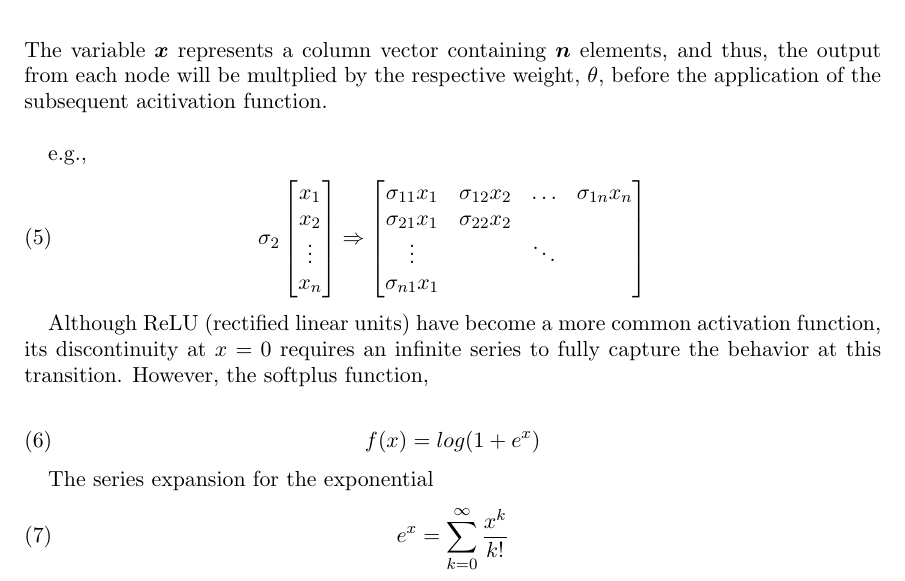
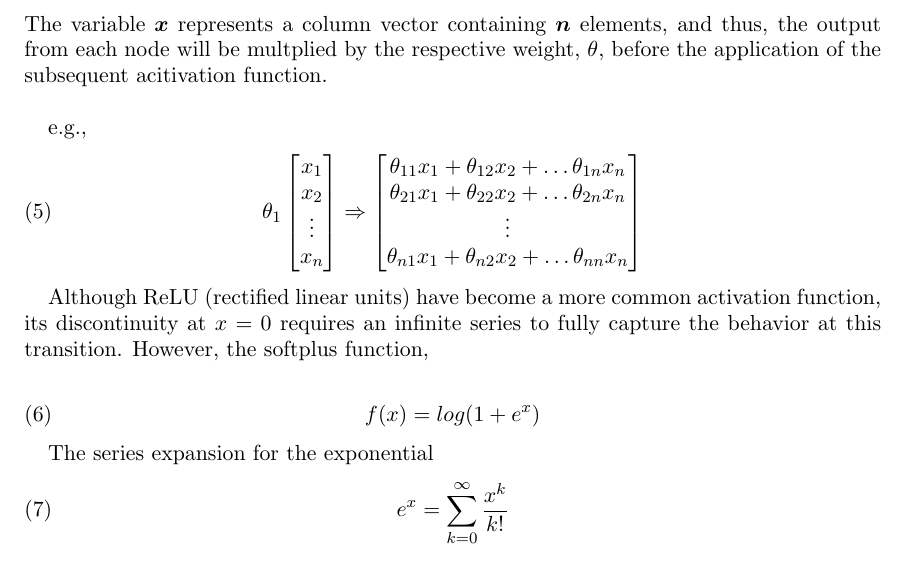
Before and after one commit to csm-adapt/qar, a LaTeX paper (physics-from-ml.tex, which reads methods.tex): part of page 2 of 7, cut so that both start at the same text. Compiled offline with pdfLaTeX.

Commit message:
edits to ReLU derivation

```diff
--- a/methods.tex
+++ b/methods.tex
@@ -40,19 +40,20 @@ The variable $\boldsymbol x$ represents a column vector containing $\boldsymbol
 
 e.g.,
 \begin{equation}
-	\sigma_2 \begin{bmatrix}
+	\theta_1 \begin{bmatrix}
 				x_{1} \\
 				x_{2} \\
 				\vdots \\
 				x_{n}
 			\end{bmatrix}
 	\Rightarrow \begin{bmatrix}
-					\sigma_{11} x_{1} & \sigma_{12} x_{2} & \ldots & \sigma_{1n} x_{n} \\
-					\sigma_{21} x_{1} & \sigma_{22} x_2 \\
-					\vdots & & \ddots \\
-					\sigma_{n1} x_{1} \\
+					\theta_{11} x_{1} + \theta_{12} x_{2} + \ldots \theta_{1n} x_{n} \\
+					\theta_{21} x_{1} + \theta_{22} x_{2} + \ldots \theta_{2n} x_{n} \\
+					\vdots \\
+					\theta_{n1} x_{1} + \theta_{n2} x_{2} + \ldots \theta_{nn} x_{n} \\
 				\end{bmatrix}
 \end{equation}
+
 
 
 Although ReLU (rectified linear units) have become a more common activation function, its discontinuity at $x = 0$ requires an infinite series to fully capture the behavior at this transition. However, the softplus function,%However, the sigmoid function,
```
Also changed, not shown: physics-from-ml.pdf, methods.tex (5 more changed lines).
